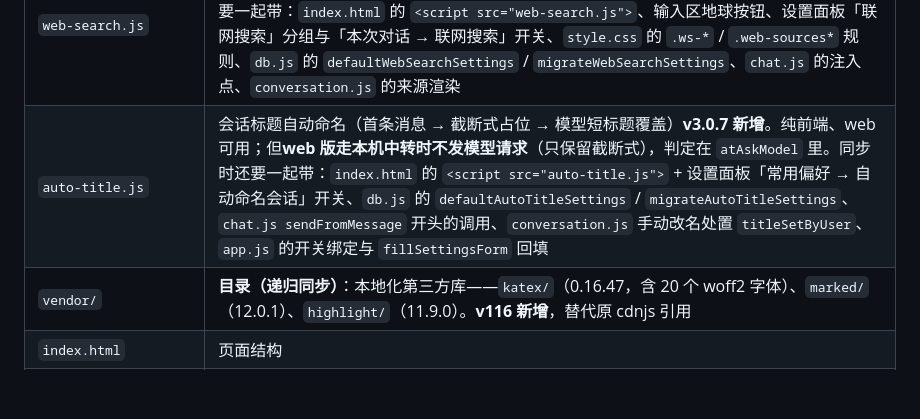
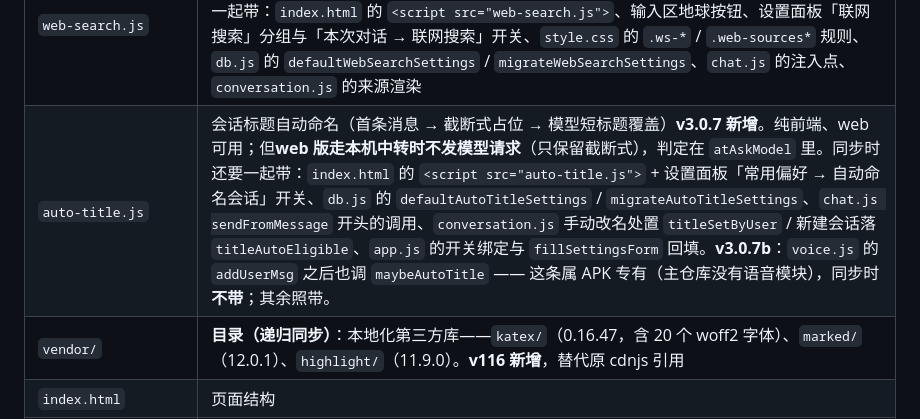
Before and after one commit to Avelec0946/chat-lite-android, a Markdown page: www/SYNC-MANIFEST.md, the part around the change. GitHub-like rendering; blank space fills up the shorter version.

Commit message:
docs(sync): auto-title 条目补 v3.0.7b（voice.js 调用点属 APK 专有，同步不带）

```diff
--- a/www/SYNC-MANIFEST.md
+++ b/www/SYNC-MANIFEST.md
@@ -31,7 +31,7 @@
 | `gesture-helpers.js` | 手势辅助 |
 | `latex.js` | LaTeX 渲染层（定界符提取 → 占位符穿越 marked → KaTeX 回填）**v116 新增** |
 | `web-search.js` | 联网搜索（DeepSeek Search / Fetch 客户端 + 会话级开关 + 上下文注入 + 来源卡片）**v3.0.5 新增**。本身就是 web 可用的（`wsPostJson` 有 web `fetch` 分支），**不是 APK 专有**；同步时还要一起带：`index.html` 的 `<script src="web-search.js">`、输入区地球按钮、设置面板「联网搜索」分组与「本次对话 → 联网搜索」开关、`style.css` 的 `.ws-*` / `.web-sources*` 规则、`db.js` 的 `defaultWebSearchSettings` / `migrateWebSearchSettings`、`chat.js` 的注入点、`conversation.js` 的来源渲染 |
-| `auto-title.js` | 会话标题自动命名（首条消息 → 截断式占位 → 模型短标题覆盖）**v3.0.7 新增**。纯前端、web 可用；但**web 版走本机中转时不发模型请求**（只保留截断式），判定在 `atAskModel` 里。同步时还要一起带：`index.html` 的 `<script src="auto-title.js">` + 设置面板「常用偏好 → 自动命名会话」开关、`db.js` 的 `defaultAutoTitleSettings` / `migrateAutoTitleSettings`、`chat.js sendFromMessage` 开头的调用、`conversation.js` 手动改名处置 `titleSetByUser`、`app.js` 的开关绑定与 `fillSettingsForm` 回填 |
+| `auto-title.js` | 会话标题自动命名（首条消息 → 截断式占位 → 模型短标题覆盖）**v3.0.7 新增**。纯前端、web 可用；但**web 版走本机中转时不发模型请求**（只保留截断式），判定在 `atAskModel` 里。同步时还要一起带：`index.html` 的 `<script src="auto-title.js">` + 设置面板「常用偏好 → 自动命名会话」开关、`db.js` 的 `defaultAutoTitleSettings` / `migrateAutoTitleSettings`、`chat.js sendFromMessage` 开头的调用、`conversation.js` 手动改名处置 `titleSetByUser` / 新建会话落 `titleAutoEligible`、`app.js` 的开关绑定与 `fillSettingsForm` 回填。**v3.0.7b**：`voice.js` 的 `addUserMsg` 之后也调 `maybeAutoTitle` —— 这条属 APK 专有（主仓库没有语音模块），同步时**不带**；其余照带。 |
 | `vendor/` | **目录（递归同步）**：本地化第三方库——`katex/`（0.16.47，含 20 个 woff2 字体）、`marked/`（12.0.1）、`highlight/`（11.9.0）。**v116 新增**，替代原 cdnjs 引用 |
 | `index.html` | 页面结构 |
 | `style.css` | 样式 |
```
